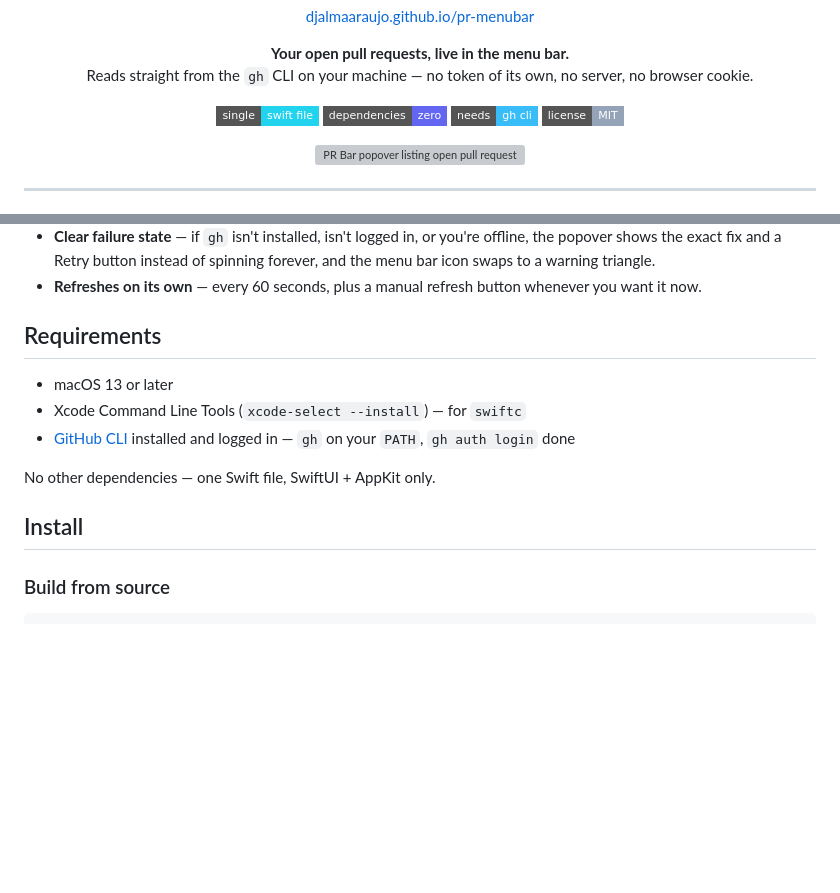
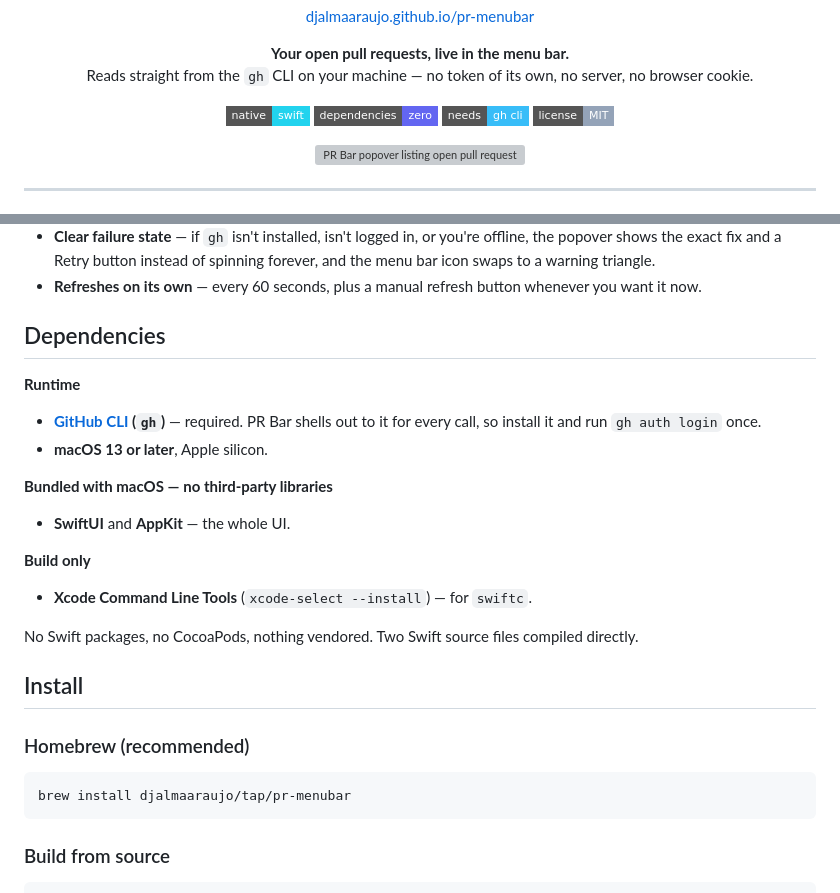
Before and after one commit to djalmaaraujo/pr-menubar, a Markdown page: README.md, 2 parts joined by grey strips. Rendered like a GitHub page; badges without logos; blank space fills up the shorter version; grey boxes are pictures that could not be loaded.

Commit message:
docs: list dependencies and add Homebrew tap install

````diff
--- a/README.md
+++ b/README.md
@@ -12,7 +12,7 @@
 </p>
 
 <p align="center">
-  <img src="https://img.shields.io/badge/single-swift%20file-22d3ee?style=flat-square" alt="single swift file">
+  <img src="https://img.shields.io/badge/native-swift-22d3ee?style=flat-square" alt="native swift">
   <img src="https://img.shields.io/badge/dependencies-zero-6366f1?style=flat-square" alt="zero dependencies">
   <img src="https://img.shields.io/badge/needs-gh%20cli-38bdf8?style=flat-square" alt="needs gh cli">
   <img src="https://img.shields.io/badge/license-MIT-94a3b8?style=flat-square" alt="MIT license">
@@ -39,15 +39,30 @@ No cookies, no OAuth flow of its own, no server. It shells out to the `gh` binar
 - **Clear failure state** — if `gh` isn't installed, isn't logged in, or you're offline, the popover shows the exact fix and a Retry button instead of spinning forever, and the menu bar icon swaps to a warning triangle.
 - **Refreshes on its own** — every 60 seconds, plus a manual refresh button whenever you want it now.
 
-## Requirements
+## Dependencies
 
-- macOS 13 or later
-- Xcode Command Line Tools (`xcode-select --install`) — for `swiftc`
-- [GitHub CLI](https://cli.github.com) installed and logged in — `gh` on your `PATH`, `gh auth login` done
+**Runtime**
 
-No other dependencies — one Swift file, SwiftUI + AppKit only.
+- **[GitHub CLI](https://cli.github.com) (`gh`)** — required. PR Bar shells out to it for every call, so install it and run `gh auth login` once.
+- **macOS 13 or later**, Apple silicon.
+
+**Bundled with macOS — no third-party libraries**
+
+- **SwiftUI** and **AppKit** — the whole UI.
+
+**Build only**
+
+- **Xcode Command Line Tools** (`xcode-select --install`) — for `swiftc`.
+
+No Swift packages, no CocoaPods, nothing vendored. Two Swift source files compiled directly.
 
 ## Install
+
+### Homebrew (recommended)
+
+```bash
+brew install djalmaaraujo/tap/pr-menubar
+```
 
 ### Build from source
 
````
